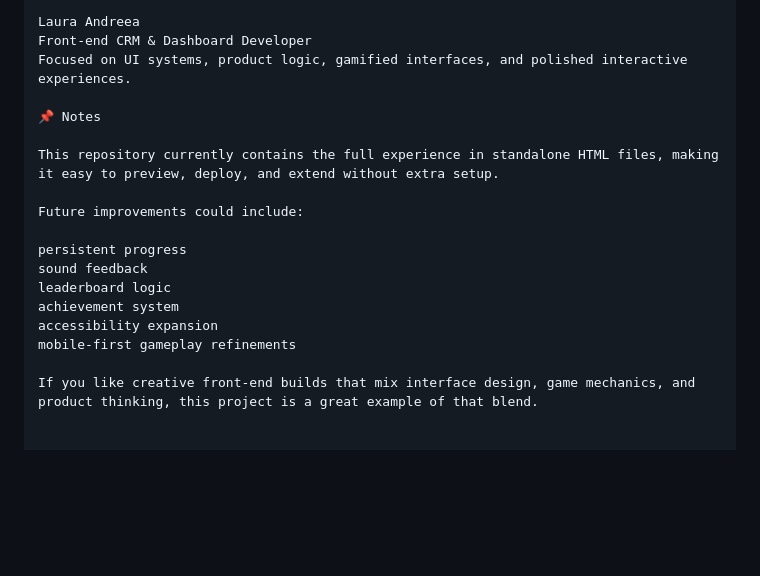
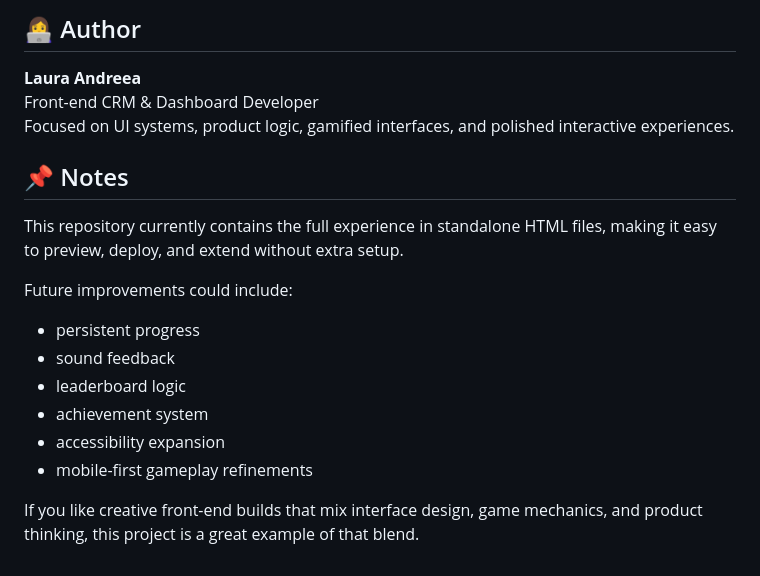
Before and after one commit to LaurAndreea10/Surfin-bird-quest-premium, a Markdown page: README.md, the part around one of its changes. Drawn GitHub-style; blank space fills up the shorter version.

Commit message:
docs: refine and format README

```diff
--- a/README.md
+++ b/README.md
@@ -122,19 +132,21 @@ product-thinking demos
 
-Laura Andreea
+## 👩‍💻 Author
+
+**Laura Andreea**
 Front-end CRM & Dashboard Developer
 Focused on UI systems, product logic, gamified interfaces, and polished interactive experiences.
 
-📌 Notes
+## 📌 Notes
 
 This repository currently contains the full experience in standalone HTML files, making it easy to preview, deploy, and extend without extra setup.
 
 Future improvements could include:
 
-persistent progress
-sound feedback
-leaderboard logic
-achievement system
-accessibility expansion
-mobile-first gameplay refinements
+- persistent progress
+- sound feedback
+- leaderboard logic
+- achievement system
+- accessibility expansion
+- mobile-first gameplay refinements
 
 If you like creative front-end builds that mix interface design, game mechanics, and product thinking, this project is a great example of that blend.
```
Also changed, not shown: other parts of README.md (+49 -39 lines).
